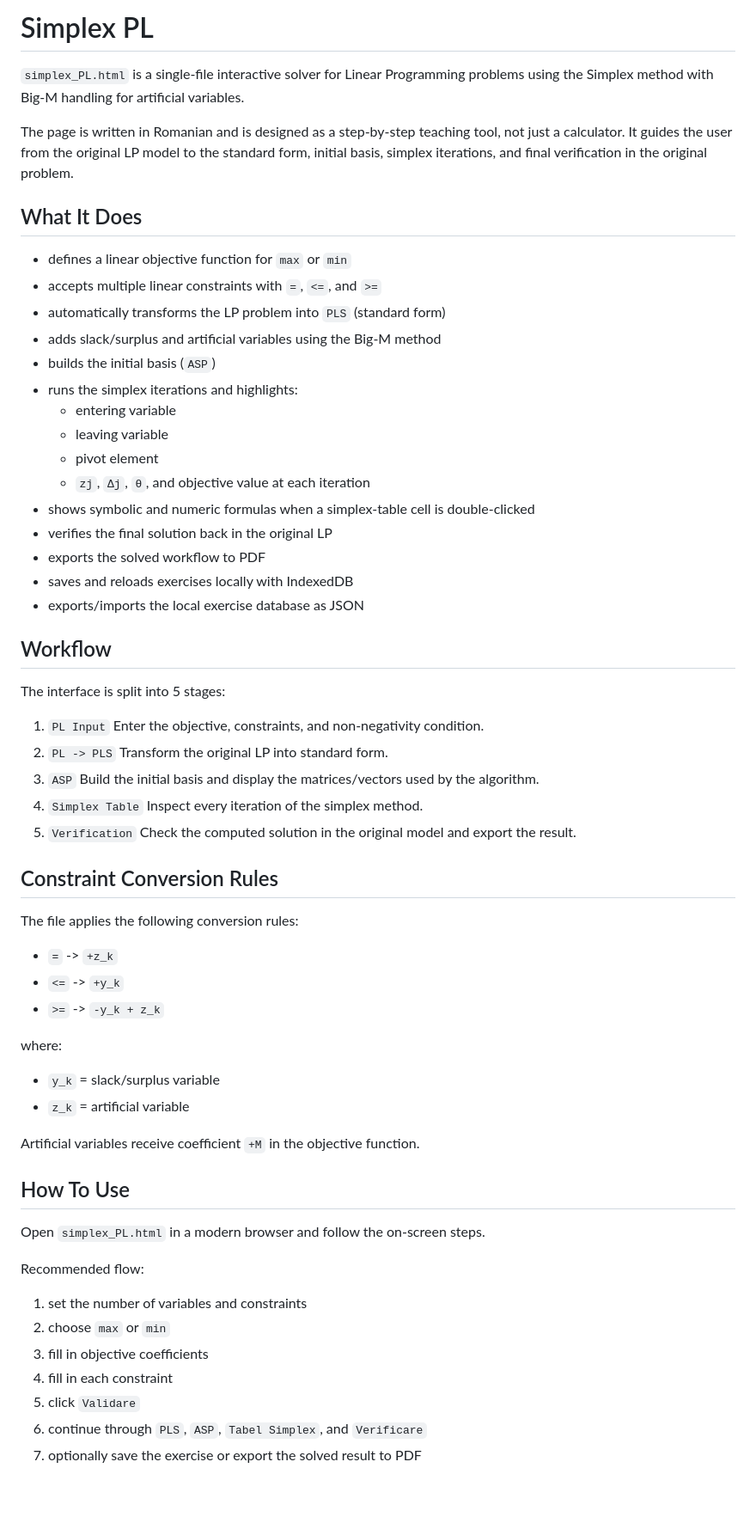
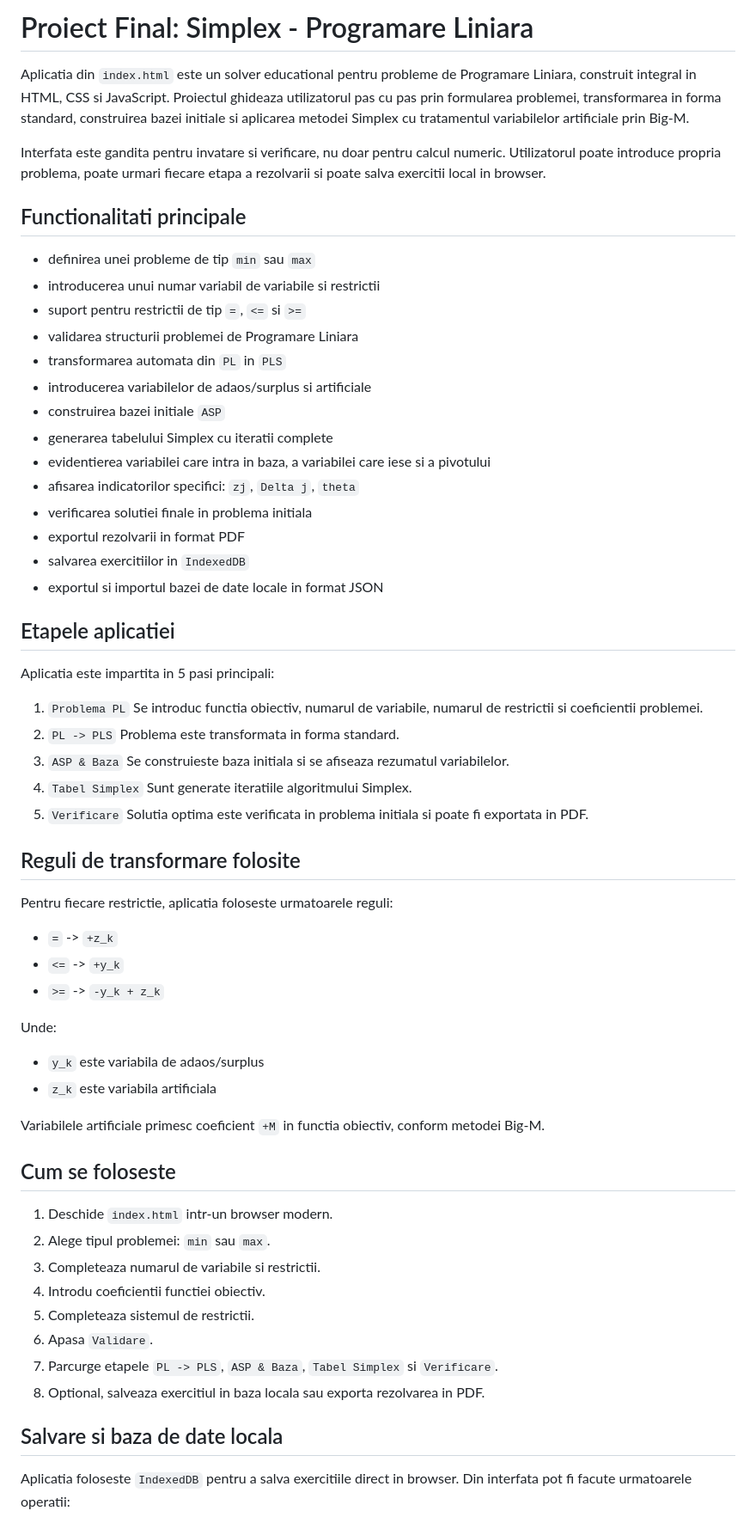
Before and after one commit to paulgabriel28/co_upb_pl, a Markdown page: README.md, the part around one of its changes. Shown at 86% size. Rendered like a GitHub page; blank space fills up the shorter version.

```diff
--- a/README.md
+++ b/README.md
@@ -1,68 +1,68 @@
-# Simplex PL
+# Proiect Final: Simplex - Programare Liniara
 
-`simplex_PL.html` is a single-file interactive solver for Linear Programming problems using the Simplex method with Big-M handling for artificial variables.
+Aplicatia din `index.html` este un solver educational pentru probleme de Programare Liniara, construit integral in HTML, CSS si JavaScript. Proiectul ghideaza utilizatorul pas cu pas prin formularea problemei, transformarea in forma standard, construirea bazei initiale si aplicarea metodei Simplex cu tratamentul variabilelor artificiale prin Big-M.
 
-The page is written in Romanian and is designed as a step-by-step teaching tool, not just a calculator. It guides the user from the original LP model to the standard form, initial basis, simplex iterations, and final verification in the original problem.
+Interfata este gandita pentru invatare si verificare, nu doar pentru calcul numeric. Utilizatorul poate introduce propria problema, poate urmari fiecare etapa a rezolvarii si poate salva exercitii local in browser.
 
-## What It Does
+## Functionalitati principale
 
-- defines a linear objective function for `max` or `min`
-- accepts multiple linear constraints with `=`, `<=`, and `>=`
-- automatically transforms the LP problem into `PLS` (standard form)
-- adds slack/surplus and artificial variables using the Big-M method
-- builds the initial basis (`ASP`)
-- runs the simplex iterations and highlights:
-  - entering variable
-  - leaving variable
-  - pivot element
-  - `zj`, `Δj`, `θ`, and objective value at each iteration
-- shows symbolic and numeric formulas when a simplex-table cell is double-clicked
-- verifies the final solution back in the original LP
-- exports the solved workflow to PDF
-- saves and reloads exercises locally with IndexedDB
-- exports/imports the local exercise database as JSON
+- definirea unei probleme de tip `min` sau `max`
+- introducerea unui numar variabil de variabile si restrictii
+- suport pentru restrictii de tip `=`, `<=` si `>=`
+- validarea structurii problemei de Programare Liniara
+- transformarea automata din `PL` in `PLS`
+- introducerea variabilelor de adaos/surplus si artificiale
+- construirea bazei initiale `ASP`
+- generarea tabelului Simplex cu iteratii complete
+- evidentierea variabilei care intra in baza, a variabilei care iese si a pivotului
+- afisarea indicatorilor specifici: `zj`, `Delta j`, `theta`
+- verificarea solutiei finale in problema initiala
+- exportul rezolvarii in format PDF
+- salvarea exercitiilor in `IndexedDB`
+- exportul si importul bazei de date locale in format JSON
 
-## Workflow
+## Etapele aplicatiei
 
-The interface is split into 5 stages:
+Aplicatia este impartita in 5 pasi principali:
 
-1. `PL Input`
-   Enter the objective, constraints, and non-negativity condition.
+1. `Problema PL`
+   Se introduc functia obiectiv, numarul de variabile, numarul de restrictii si coeficientii problemei.
 2. `PL -> PLS`
-   Transform the original LP into standard form.
-3. `ASP`
-   Build the initial basis and display the matrices/vectors used by the algorithm.
-4. `Simplex Table`
-   Inspect every iteration of the simplex method.
-5. `Verification`
-   Check the computed solution in the original model and export the result.
+   Problema este transformata in forma standard.
+3. `ASP & Baza`
+   Se construieste baza initiala si se afiseaza rezumatul variabilelor.
+4. `Tabel Simplex`
+   Sunt generate iteratiile algoritmului Simplex.
+5. `Verificare`
+   Solutia optima este verificata in problema initiala si poate fi exportata in PDF.
 
-## Constraint Conversion Rules
+## Reguli de transformare folosite
 
-The file applies the following conversion rules:
+Pentru fiecare restrictie, aplicatia foloseste urmatoarele reguli:
 
 - `=` -> `+z_k`
 - `<=` -> `+y_k`
 - `>=` -> `-y_k + z_k`
 
-where:
+Unde:
 
-- `y_k` = slack/surplus variable
-- `z_k` = artificial variable
+- `y_k` este variabila de adaos/surplus
+- `z_k` este variabila artificiala
 
-Artificial variables receive coefficient `+M` in the objective function.
+Variabilele artificiale primesc coeficient `+M` in functia obiectiv, conform metodei Big-M.
 
-## How To Use
+## Cum se foloseste
 
-Open `simplex_PL.html` in a modern browser and follow the on-screen steps.
+1. Deschide `index.html` intr-un browser modern.
+2. Alege tipul problemei: `min` sau `max`.
+3. Completeaza numarul de variabile si restrictii.
+4. Introdu coeficientii functiei obiectiv.
+5. Completeaza sistemul de restrictii.
+6. Apasa `Validare`.
+7. Parcurge etapele `PL -> PLS`, `ASP & Baza`, `Tabel Simplex` si `Verificare`.
+8. Optional, salveaza exercitiul in baza locala sau exporta rezolvarea in PDF.
 
-Recommended flow:
+## Salvare si baza de date locala
 
-1. set the number of variables and constraints
-2. choose `max` or `min`
-3. fill in objective coefficients
-4. fill in each constraint
-5. click `Validare`
-6. continue through `PLS`, `ASP`, `Tabel Simplex`, and `Verificare`
-7. optionally save the exercise or export the solved result to PDF
+Aplicatia foloseste `IndexedDB` pentru a salva exercitiile direct in browser. Din interfata pot fi facute urmatoarele operatii:
 
```
Also changed, not shown: other parts of README.md (+32 -19 lines).
